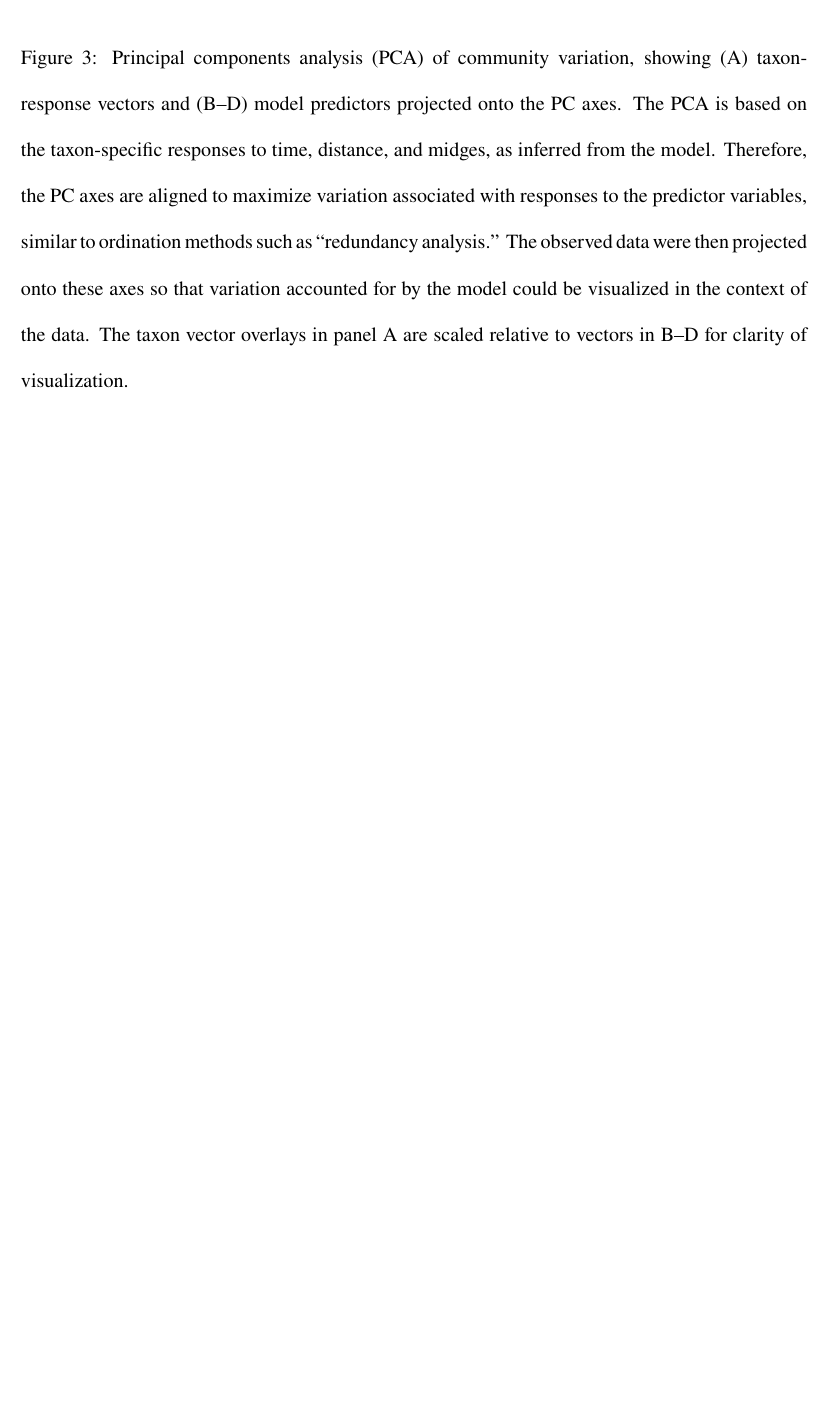
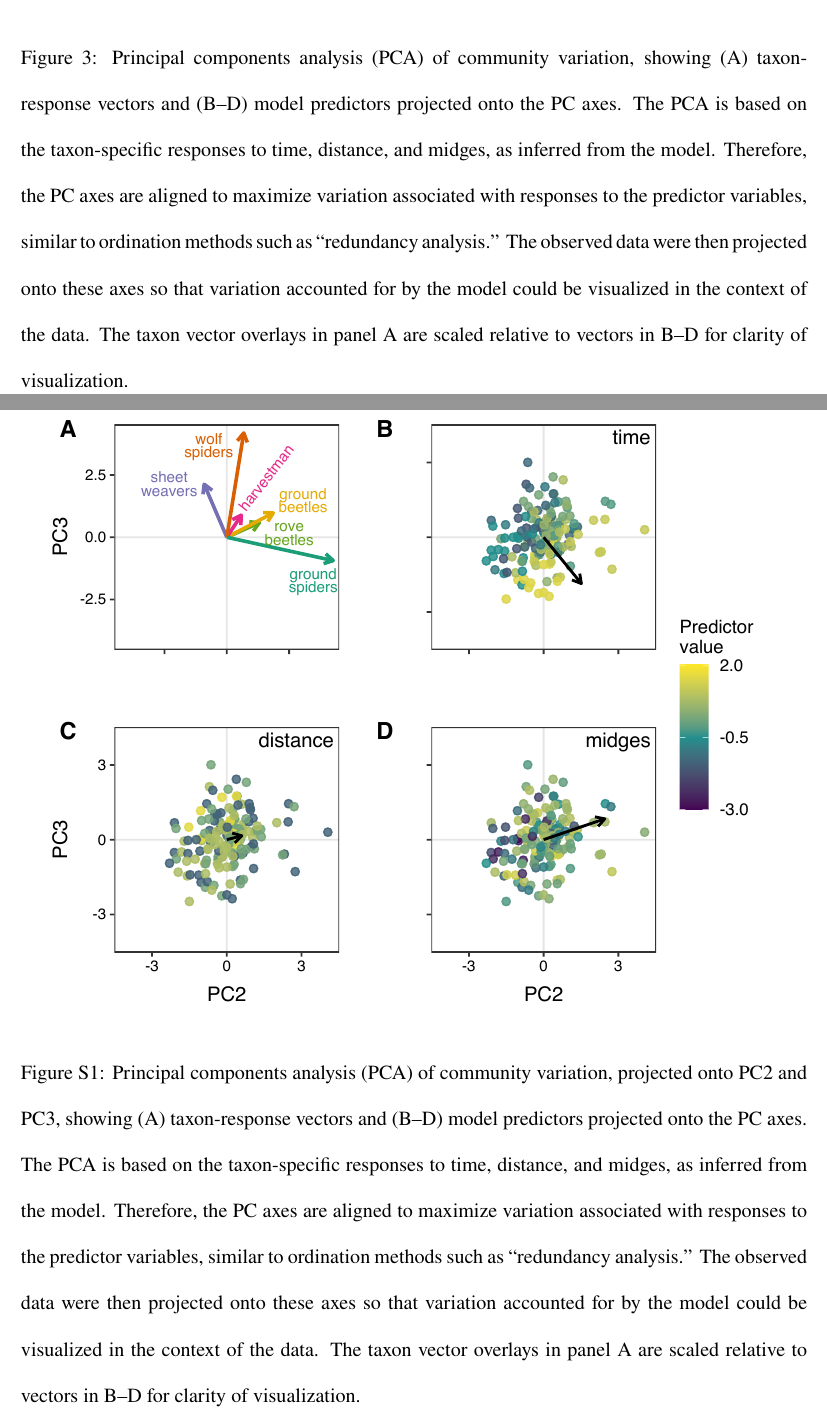
Before and after one commit to lucasnell/trans_trends_ms, a LaTeX document (__ms.tex): part of page 23 of 23 before the commit and two parts of pages 23 and 24 of 24 after it, the two joined at a grey line, cut so that both start at the same text, the shorter picture padded with empty space. Compiled offline with pdfLaTeX.

Commit message:
Small fixes for LaTeX compiling

```diff
--- a/__ms.tex
+++ b/__ms.tex
@@ -313,21 +313,36 @@ B--D for clarity of visualization.
 \end{figure}
 
 
-% % Figure S1
-% \caption{\label{fig:pca-23}
-% Principal components analysis (PCA) of community variation, projected onto
-% PC2 and PC3, showing (A) taxon-response vectors and
-% (B--D) model predictors projected onto the PC axes.
-% The PCA is based on the taxon-specific responses to time, distance, and midges,
-% as inferred from the model.
-% Therefore, the PC axes are aligned to maximize variation associated with responses
-% to the predictor variables, similar to ordination methods such as ``redundancy analysis.''
-% The observed data were then projected onto these axes so that variation accounted for
-% by the model could be visualized in the context of the data.
-% The taxon vector overlays in panel A are scaled relative to vectors in
-% B--D for clarity of visualization.
-% }
-%
+\clearpage
+
+% \section*{Supplemental Figures}
+
+\renewcommand{\thefigure}{S\arabic{figure}}
+\renewcommand{\theequation}{S\arabic{equation}}
+\renewcommand{\thetable}{S\arabic{table}}
+\setcounter{equation}{0}
+\setcounter{figure}{0}
+\setcounter{table}{0}
+
+\begin{figure}
+\centering
+\includegraphics{figS1.pdf}
+\caption{\label{fig:pca-23}
+Principal components analysis (PCA) of community variation, projected onto
+PC2 and PC3, showing (A) taxon-response vectors and
+(B--D) model predictors projected onto the PC axes.
+The PCA is based on the taxon-specific responses to time, distance, and midges,
+as inferred from the model.
+Therefore, the PC axes are aligned to maximize variation associated with responses
+to the predictor variables, similar to ordination methods such as ``redundancy analysis.''
+The observed data were then projected onto these axes so that variation accounted for
+by the model could be visualized in the context of the data.
+The taxon vector overlays in panel A are scaled relative to vectors in
+B--D for clarity of visualization.
+}
+\end{figure}
+
+
 % % Figure S2
 % \caption{\label{fig:pca-13}
 % Principal components analysis (PCA) of community variation, projected onto
```
Also changed, not shown: 03-results.tex (+1 -1 lines).
